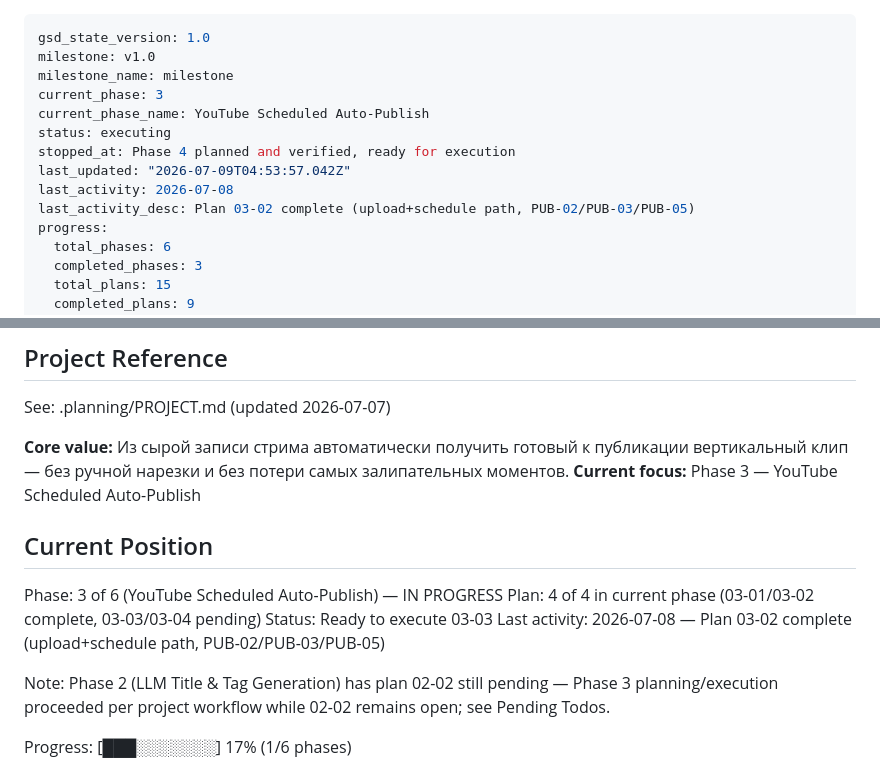
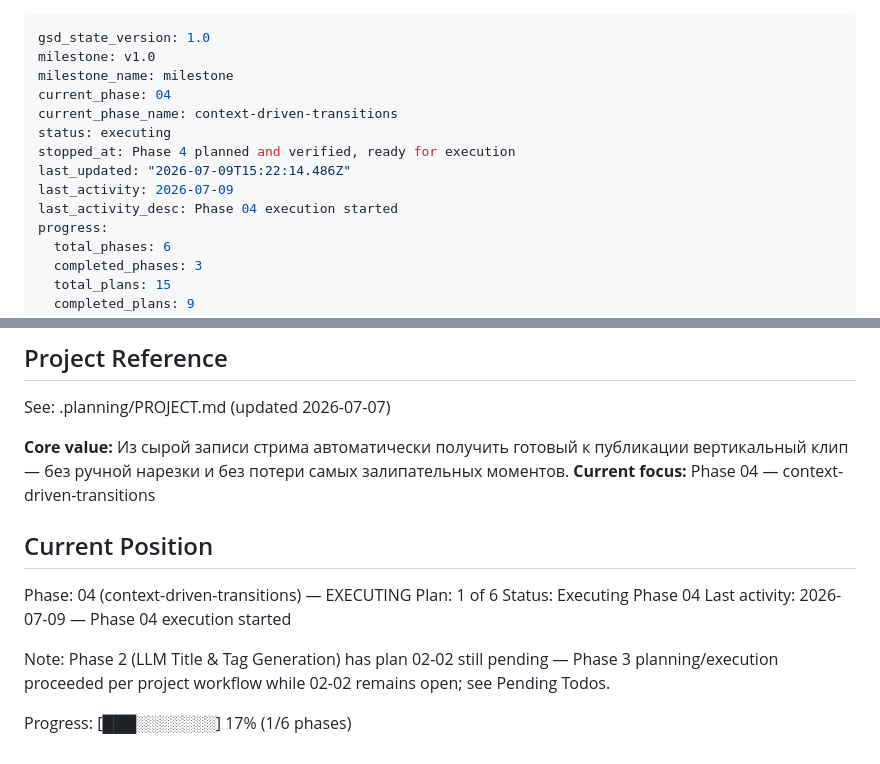
Before and after one commit to zhoratolk/shorts-maker, a Markdown page: .planning/STATE.md, 2 parts joined by grey strips. Rendered like a GitHub page.

Commit message:
docs(phase-04): begin phase execution, add patterns doc

```diff
--- a/.planning/STATE.md
+++ b/.planning/STATE.md
@@ -2,13 +2,13 @@
 gsd_state_version: 1.0
 milestone: v1.0
 milestone_name: milestone
-current_phase: 3
-current_phase_name: YouTube Scheduled Auto-Publish
+current_phase: 04
+current_phase_name: context-driven-transitions
 status: executing
 stopped_at: Phase 4 planned and verified, ready for execution
-last_updated: "2026-07-09T04:53:57.042Z"
-last_activity: 2026-07-08
-last_activity_desc: Plan 03-02 complete (upload+schedule path, PUB-02/PUB-03/PUB-05)
+last_updated: "2026-07-09T15:22:14.486Z"
+last_activity: 2026-07-09
+last_activity_desc: Phase 04 execution started
 progress:
   total_phases: 6
   completed_phases: 3
@@ -24,14 +24,14 @@ progress:
 See: .planning/PROJECT.md (updated 2026-07-07)
 
 **Core value:** Из сырой записи стрима автоматически получить готовый к публикации вертикальный клип — без ручной нарезки и без потери самых залипательных моментов.
-**Current focus:** Phase 3 — YouTube Scheduled Auto-Publish
+**Current focus:** Phase 04 — context-driven-transitions
 
 ## Current Position
 
-Phase: 3 of 6 (YouTube Scheduled Auto-Publish) — IN PROGRESS
-Plan: 4 of 4 in current phase (03-01/03-02 complete, 03-03/03-04 pending)
-Status: Ready to execute 03-03
-Last activity: 2026-07-08 — Plan 03-02 complete (upload+schedule path, PUB-02/PUB-03/PUB-05)
+Phase: 04 (context-driven-transitions) — EXECUTING
+Plan: 1 of 6
+Status: Executing Phase 04
+Last activity: 2026-07-09 — Phase 04 execution started
 
 Note: Phase 2 (LLM Title & Tag Generation) has plan 02-02 still pending — Phase 3 planning/execution proceeded per project workflow while 02-02 remains open; see Pending Todos.
 
```
Also changed, not shown: 1 other file.
